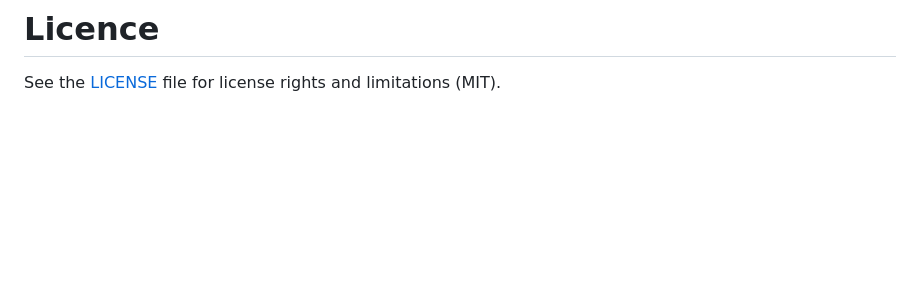
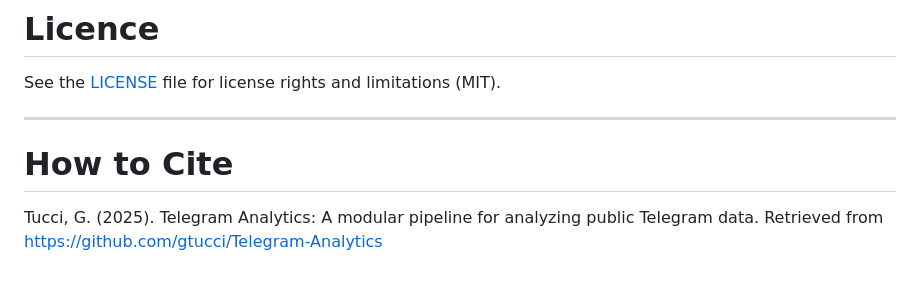
Before and after one commit to gtucci/Telegram-Analytics, a Markdown page: README.md, the part around the change. Drawn GitHub-style; blank space fills up the shorter version.

```diff
--- a/README.md
+++ b/README.md
@@ -113,3 +113,10 @@ Telegram Analytics was developed by Giulia Tucci under the **CGIAR FOCUS** **Cli
 # Licence
 
 See the [LICENSE](https://github.com/gtucci/Telegram-Analytics/blob/main/LICENSE) file for license rights and limitations (MIT).
+
+
+------------------------------------------------------------------------
+
+# How to Cite
+
+Tucci, G. (2025). Telegram Analytics: A modular pipeline for analyzing public Telegram data. Retrieved from https://github.com/gtucci/Telegram-Analytics
```
